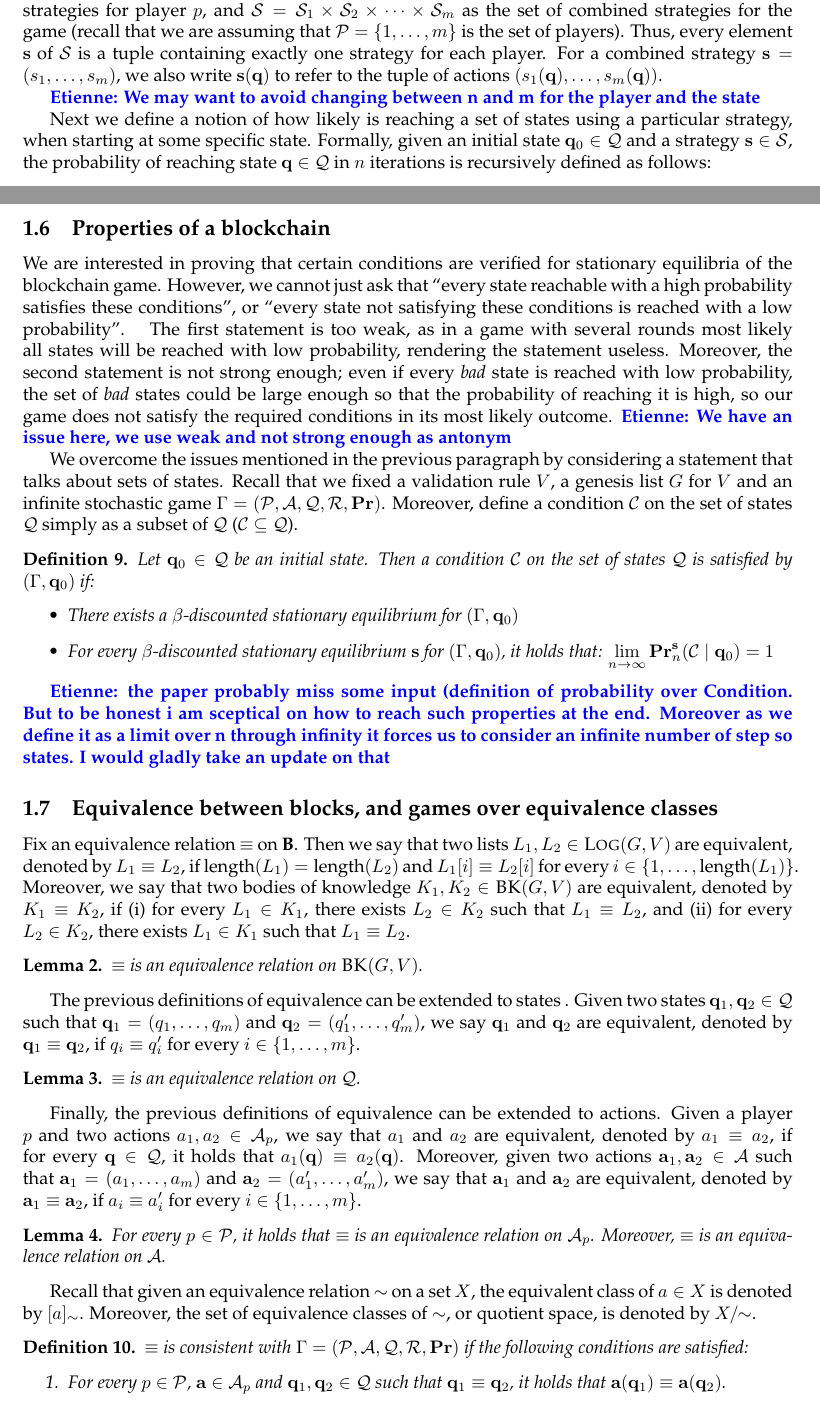
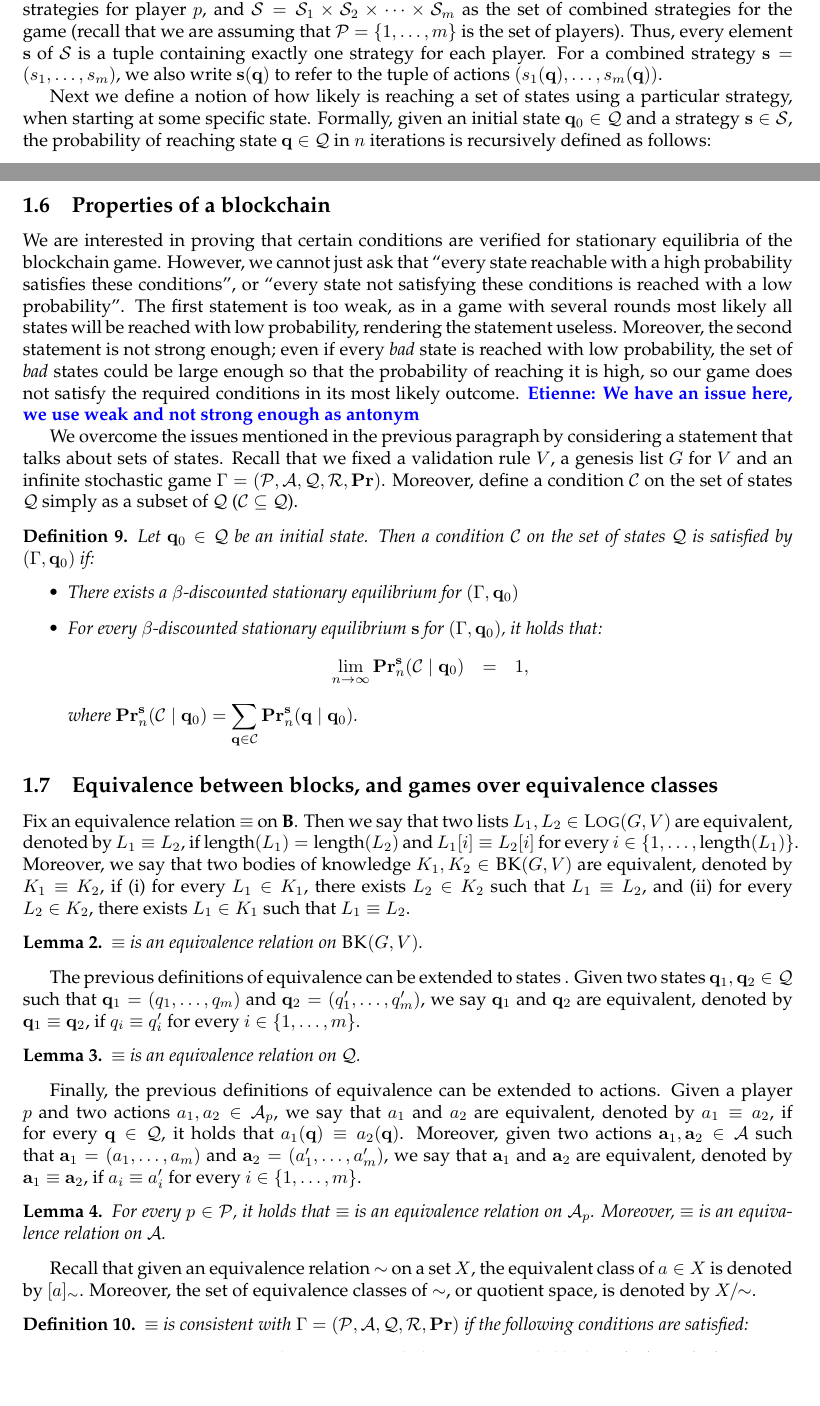
Before and after one commit to etouss/BlockChain, a LaTeX document (AbstractDoc/main.tex, which reads AbstractDoc/formal.tex): two parts of pages 3 and 4 of 7, joined at a grey line, cut so that both start at the same text, the shorter picture padded with empty space. Compiled offline with pdfLaTeX.

Commit message:
some changes

```diff
--- a/AbstractDoc/formal.tex
+++ b/AbstractDoc/formal.tex
@@ -179,7 +179,7 @@ We define $\cS_p$ as the set of all strategies for player $p$, and $\cS = \cS_{1
 For a combined strategy $\bs = (s_1, \ldots, s_m)$,
 we also write $\bs(\bq)$ to refer to the tuple of actions $(s_1(\bq), \ldots, s_m(\bq))$.
 
-\etienne{We may want to avoid changing between n and m for the player and the state}
+%\etienne{We may want to avoid changing between n and m for the player and the state}
 
 Next we define a notion of how likely is reaching a set of states using a particular strategy, when starting at some specific state.
 Formally, given an initial state $\bq_0 \in \cQ$ and a strategy $\bs \in \cS$,
@@ -216,7 +216,7 @@ u_p(\bs \mid \bq_0)  & \geq  & u_p ((\bs_{-p},s) \mid \bq_0).
 
 We are interested in proving that certain conditions are verified for stationary equilibria of the blockchain game.
 However, we cannot just ask that ``every state reachable with a high probability satisfies these conditions'', or
-``every state not satisfying these conditions is reached with a low probability''. #
+``every state not satisfying these conditions is reached with a low probability''.
 The first statement is too weak, as in a game with several rounds
 most likely all states will be reached with low probability, rendering the statement useless. Moreover, the second statement is not strong enough; even if every \emph{bad} state is reached with
 low probability, the set of \emph{bad} states could be large enough so that the probability of reaching it is high, so our game does not satisfy the  required conditions in its most likely outcome.
@@ -231,14 +231,17 @@ Let $\bq_0 \in \cQ$ be an initial state. Then a condition $\cC$ on the set of st
 		\item There exists a $\beta$-discounted stationary equilibrium for $(\Gamma, \bq_0)$
 
 		\item For every $\beta$-discounted stationary equilibrium $\bs$ for $(\Gamma, \bq_0)$, it holds that:
-${\displaystyle \lim_{n \to \infty} \pr_n^{\bs}(\cC \mid \bq_0) = 1}$
+\begin{eqnarray*}
+\lim_{n \to \infty} \pr_n^{\bs}(\cC \mid \bq_0) & = & 1,
+\end{eqnarray*}
+where ${\displaystyle \pr_n^{\bs}(\cC \mid \bq_0) = \sum_{\bq \in \cC} \pr_n^{\bs}(\bq \mid \bq_0)}$.
 		%verifies the following:
 		%for every set $\bQ \in \set{\cQ}$, if $\pr^{\bs}(\bQ \mid \bq_0)\geq(\alpha)$ then $\bQ \cap P \neq \emptyset$.
 
 		\end{itemize}
 \end{mydef}
 
-\etienne{the paper probably miss some input (definition of probability over Condition. But to be honest i am sceptical on how to reach such properties at the end. Moreover as we define it as a limit over n through infinity it forces us to consider an infinite number of step so states. I would gladly take an update on that}
+%\etienne{the paper probably miss some input (definition of probability over Condition. But to be honest i am sceptical on how to reach such properties at the end. Moreover as we define it as a limit over n through infinity it forces us to consider an infinite number of step so states. I would gladly take an update on that}
 
 %The previous definition is a bit strong, we can reduce it by considering only the majority of knowledge in $\bq$
 
```
Also changed, not shown: AbstractDoc/formal.tex (2 more changed lines).
